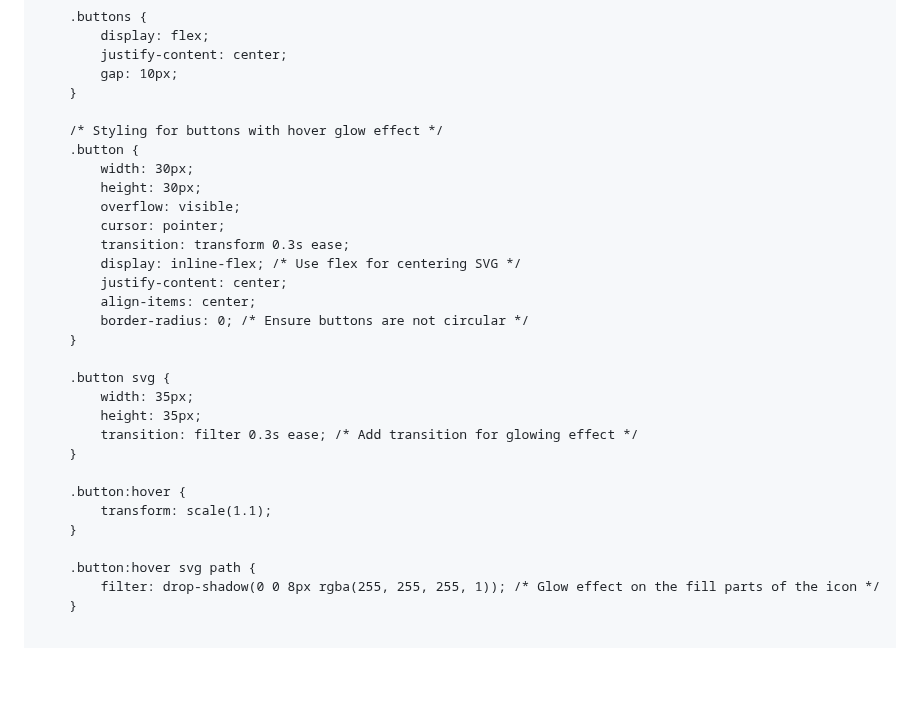
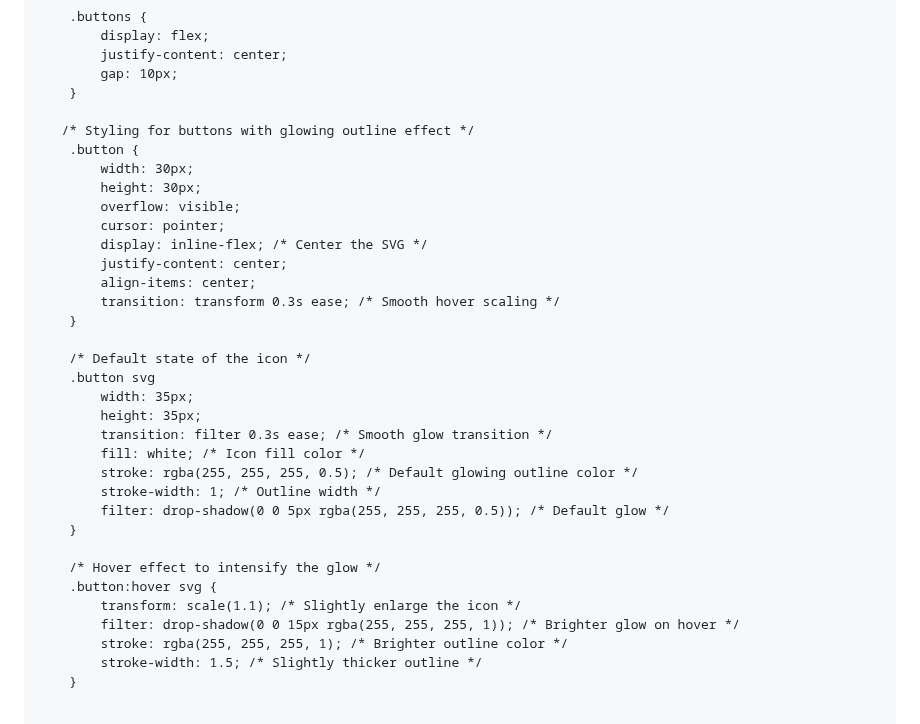
Before and after one commit to 7eol/7eol.github.io, a Markdown page: README.md, the part around one of its changes. GitHub-like rendering; blank space fills up the shorter version.

```diff
--- a/README.md
+++ b/README.md
@@ -77,31 +77,35 @@
             gap: 10px;
         }
 
-        /* Styling for buttons with hover glow effect */
+       /* Styling for buttons with glowing outline effect */
         .button {
             width: 30px;
             height: 30px;
             overflow: visible;
             cursor: pointer;
-            transition: transform 0.3s ease;
-            display: inline-flex; /* Use flex for centering SVG */
+            display: inline-flex; /* Center the SVG */
             justify-content: center;
             align-items: center;
-            border-radius: 0; /* Ensure buttons are not circular */
+            transition: transform 0.3s ease; /* Smooth hover scaling */
         }
 
-        .button svg {
+        /* Default state of the icon */
+        .button svg
             width: 35px;
             height: 35px;
-            transition: filter 0.3s ease; /* Add transition for glowing effect */
+            transition: filter 0.3s ease; /* Smooth glow transition */
+            fill: white; /* Icon fill color */
+            stroke: rgba(255, 255, 255, 0.5); /* Default glowing outline color */
+            stroke-width: 1; /* Outline width */
+            filter: drop-shadow(0 0 5px rgba(255, 255, 255, 0.5)); /* Default glow */
         }
 
-        .button:hover {
-            transform: scale(1.1);
-        }
-
-        .button:hover svg path {
-            filter: drop-shadow(0 0 8px rgba(255, 255, 255, 1)); /* Glow effect on the fill parts of the icon */
+        /* Hover effect to intensify the glow */
+        .button:hover svg {
+            transform: scale(1.1); /* Slightly enlarge the icon */
+            filter: drop-shadow(0 0 15px rgba(255, 255, 255, 1)); /* Brighter glow on hover */
+            stroke: rgba(255, 255, 255, 1); /* Brighter outline color */
+            stroke-width: 1.5; /* Slightly thicker outline */
         }
 
 
```
Also changed, not shown: other parts of README.md (+5 -5 lines).
